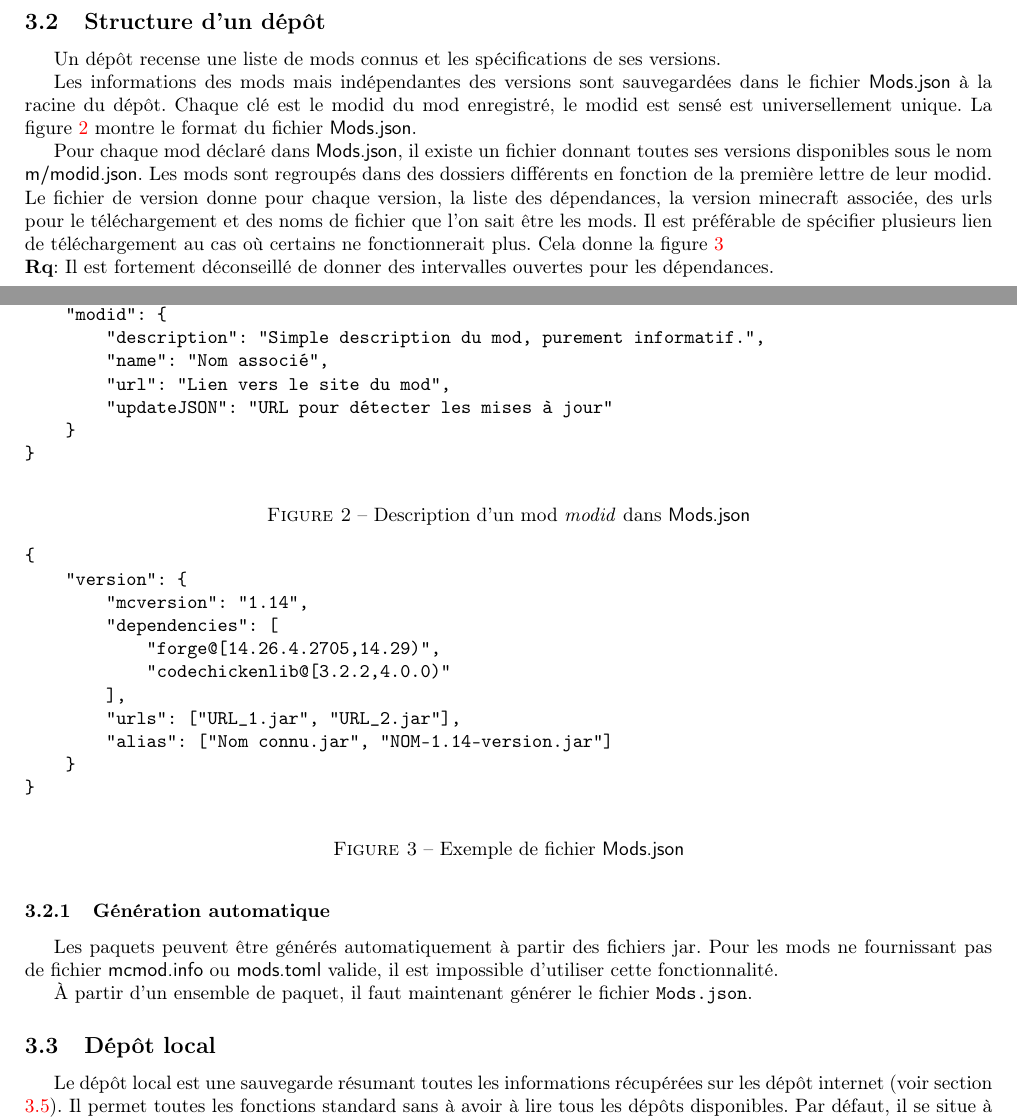
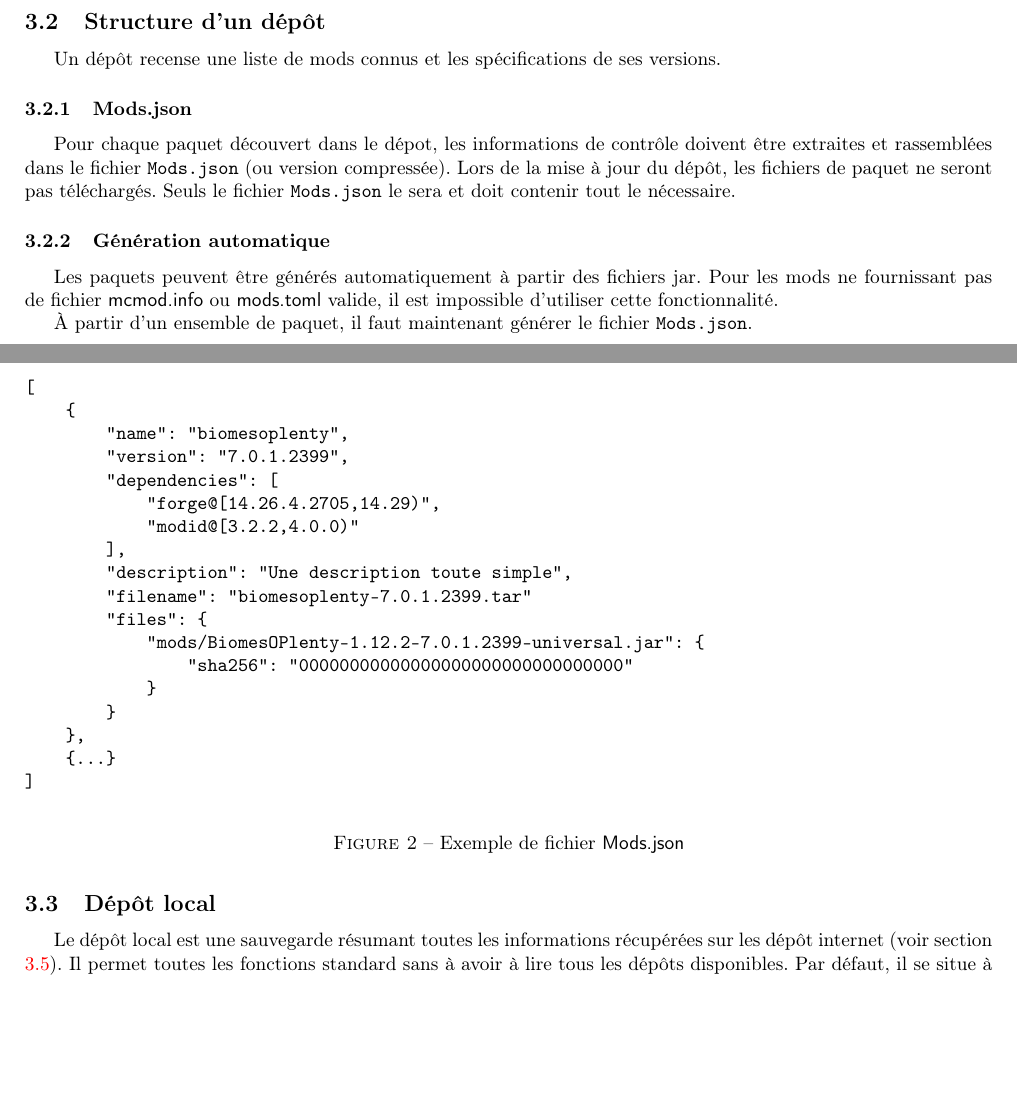
Before and after one commit to Baenimyr/minecraft-packet-tool, a LaTeX document (doc/documentation.tex): two parts of pages 4 and 5 of 7 before the commit and two parts of pages 4 and 5 of 6 after it, joined at a grey line, cut so that both start at the same text, the shorter picture padded with empty space. Compiled offline with pdfLaTeX.

Commit message:
Documentation du nouveau dépôt

```diff
--- a/doc/documentation.tex
+++ b/doc/documentation.tex
@@ -190,49 +190,34 @@ Ce format permet la création de \textit{modpack}s, incluant même des fichiers
 \subsection{Structure d'un dépôt}
 Un dépôt recense une liste de mods connus et les spécifications de ses versions.
 
-Les informations des mods mais indépendantes des versions sont sauvegardées dans le fichier \textsf{Mods.json} à la racine du dépôt.
-Chaque clé est le modid du mod enregistré, le modid est sensé est universellement unique.
-La figure \ref{fig:Mods.json} montre le format du fichier \textsf{Mods.json}.
+\subsubsection{Mods.json}
+Pour chaque paquet découvert dans le dépot, les informations de contrôle doivent être extraites et rassemblées dans le fichier \texttt{Mods.json} (ou version compressée).
+Lors de la mise à jour du dépôt, les fichiers de paquet ne seront pas téléchargés.
+Seuls le fichier \texttt{Mods.json} le sera et doit contenir tout le nécessaire.
 
 \begin{figure}[h]
 \begin{verbatim}
-{
-    "modid": {
-        "description": "Simple description du mod, purement informatif.",
-        "name": "Nom associé",
-        "url": "Lien vers le site du mod",
-        "updateJSON": "URL pour détecter les mises à jour"
-    }
-}
-\end{verbatim}
-\caption{Description d'un mod \textit{modid} dans \textsf{Mods.json}}
-\label{fig:Mods.json}
-\end{figure}
-
-Pour chaque mod déclaré dans \textsf{Mods.json}, il existe un fichier donnant toutes ses versions disponibles sous le nom \textsf{m/modid.json}.
-Les mods sont regroupés dans des dossiers différents en fonction de la première lettre de leur modid.
-Le fichier de version donne pour chaque version, la liste des dépendances, la version minecraft associée, des urls pour le téléchargement et des noms de fichier que l'on sait être les mods.
-Il est préférable de spécifier plusieurs lien de téléchargement au cas où certains ne fonctionnerait plus.
-Cela donne la figure \ref{fig:cofhcore.json}
-
-\remarque Il est fortement déconseillé de donner des intervalles ouvertes pour les dépendances.
-
-\begin{figure}[h]
-\begin{verbatim}
-{
-    "version": {
-        "mcversion": "1.14",
+[
+    {
+        "name": "biomesoplenty",
+        "version": "7.0.1.2399",
         "dependencies": [
             "forge@[14.26.4.2705,14.29)",
-            "codechickenlib@[3.2.2,4.0.0)"
+            "modid@[3.2.2,4.0.0)"
         ],
-        "urls": ["URL_1.jar", "URL_2.jar"],
-        "alias": ["Nom connu.jar", "NOM-1.14-version.jar"]
-    }
-}
+        "description": "Une description toute simple",
+        "filename": "biomesoplenty-7.0.1.2399.tar"
+        "files": {
+            "mods/BiomesOPlenty-1.12.2-7.0.1.2399-universal.jar": {
+                "sha256": "00000000000000000000000000000000"
+            }
+        }
+    },
+    {...}
+]
 \end{verbatim}
 \caption{Exemple de fichier \textsf{Mods.json}}
-\label{fig:cofhcore.json}
+\label{fig:Mods.json}
 \end{figure}
 
 \subsubsection{Génération automatique}
```
